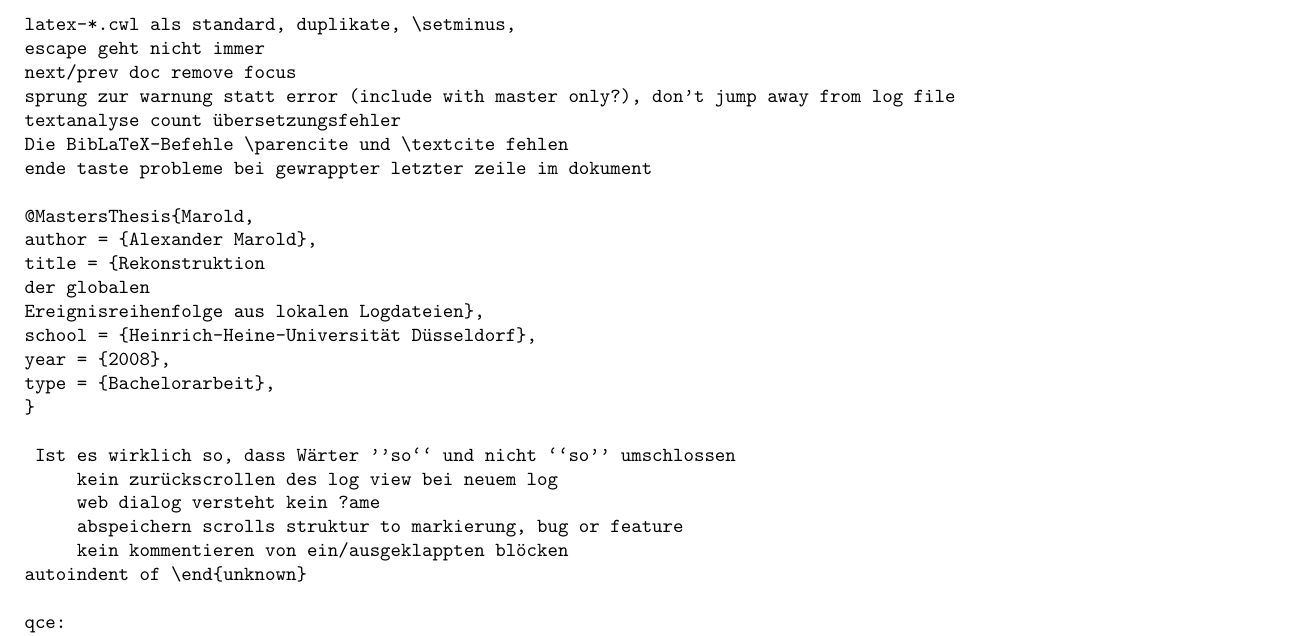
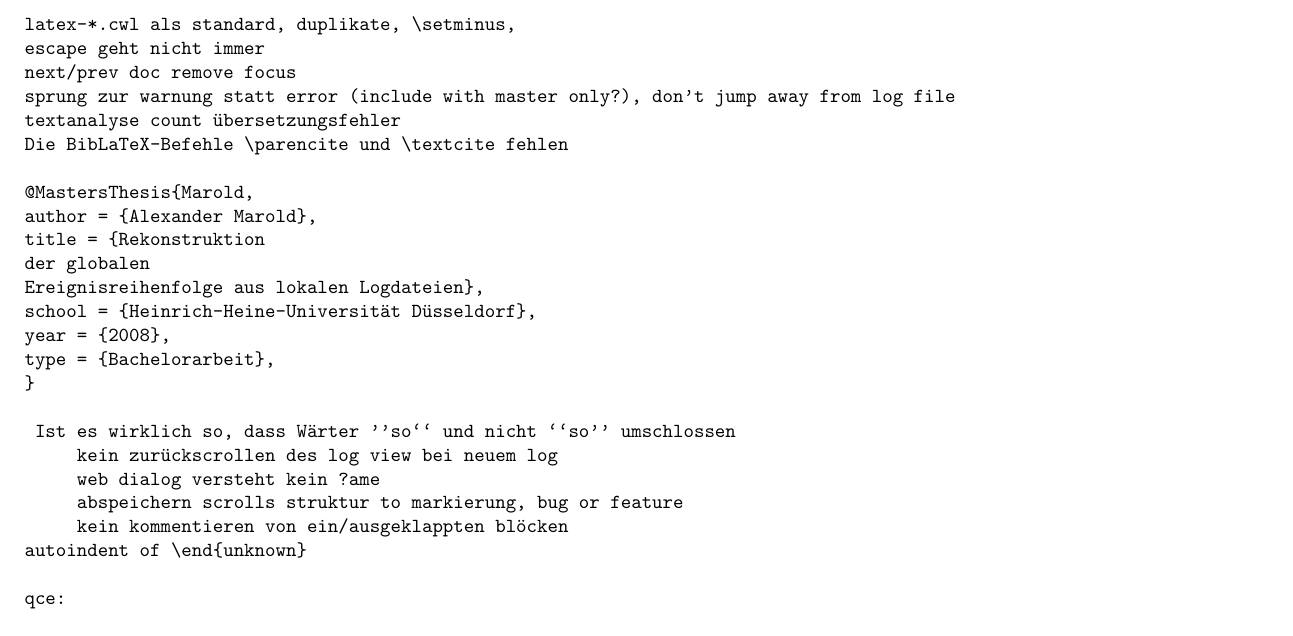
Before and after one commit to texstudio-org/texstudio-meta, a LaTeX thesis (development.tex): part of page 4 of 8, cut so that both start at the same text. Compiled offline with pdfLaTeX.

Commit message:
fixed not working "end of line" key in last line of document, if this line is wrapped
git-svn-id: svn://svn.code.sf.net/p/texstudio/code/trunk@438 92cce386-e96d-4106-809f-596c673a3fd8

```diff
--- a/development.tex
+++ b/development.tex
@@ -91,7 +91,6 @@ next/prev doc remove focus
 sprung zur warnung statt error (include with master only?), don't jump away from log file
 textanalyse count übersetzungsfehler
 Die BibLaTeX-Befehle \parencite und \textcite fehlen
-ende taste probleme bei gewrappter letzter zeile im dokument
 
 @MastersThesis{Marold,
 author = {Alexander Marold},
```
